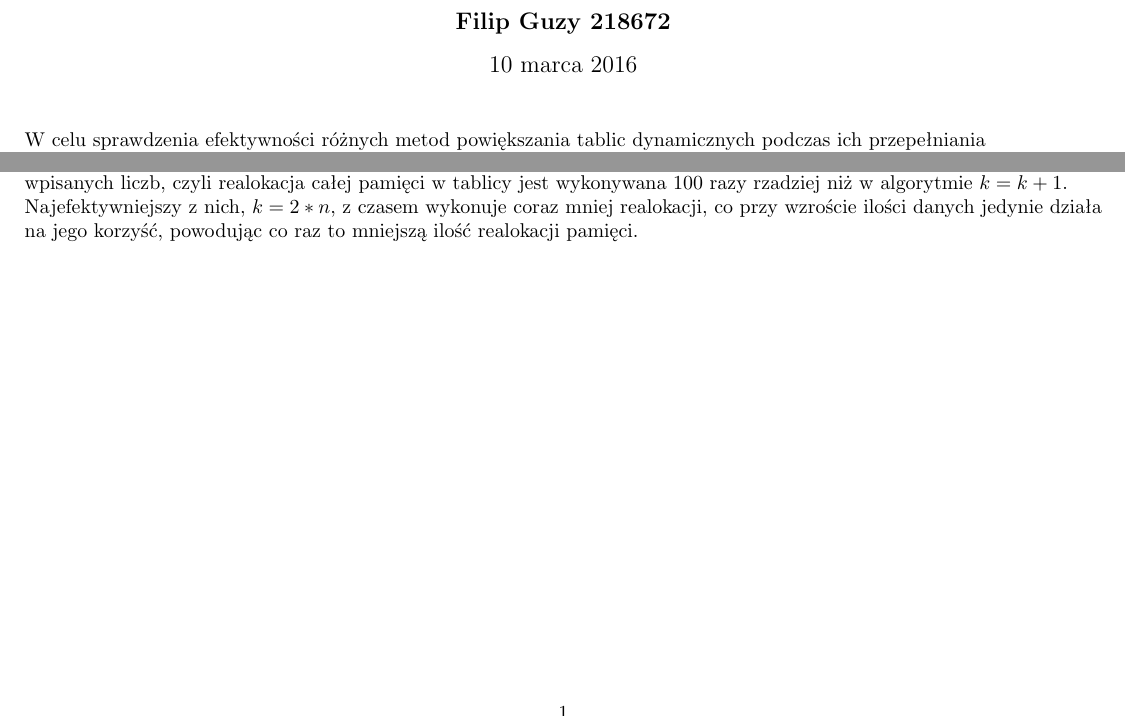
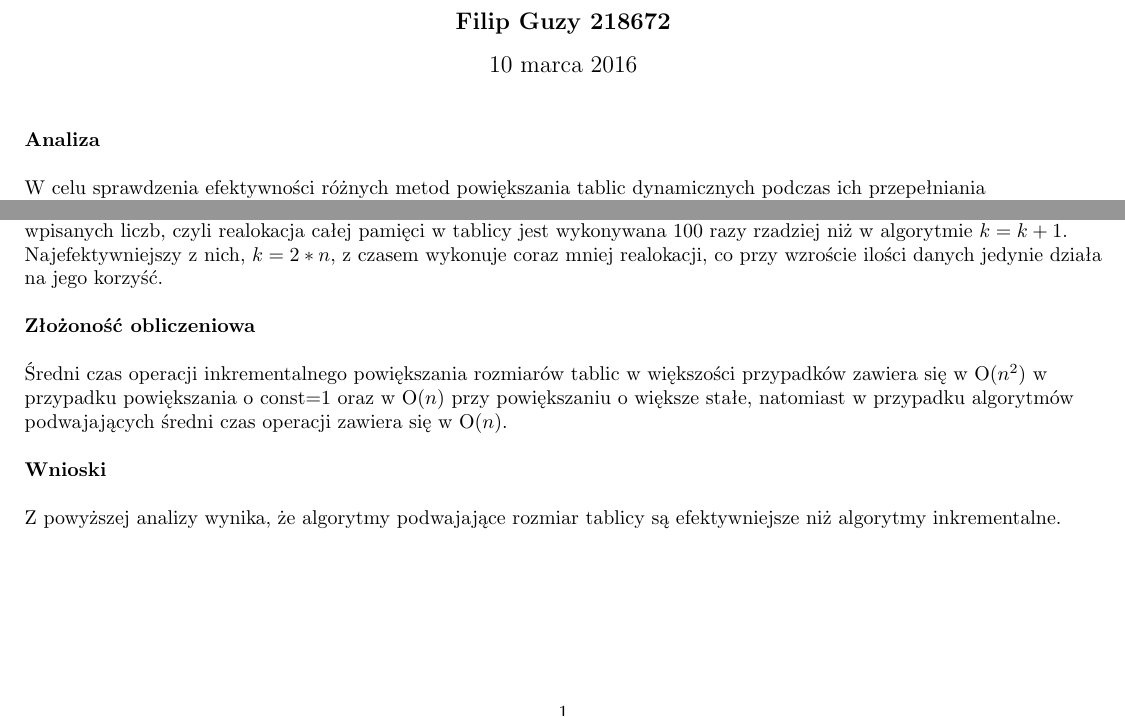
Before and after one commit to 218672/PAMSI, a LaTeX document (Lab1/sprawozdanie/sprawozdanie_1.tex): two parts of the page, joined at a grey line, cut so that both start at the same text. Compiled offline with pdfLaTeX.

Commit message:
Kompletne sprawozdanie

```diff
--- a/Lab1/sprawozdanie/sprawozdanie_1.tex
+++ b/Lab1/sprawozdanie/sprawozdanie_1.tex
@@ -11,6 +11,7 @@
 \maketitle
 
 \begin{flushleft}
+\textbf{Analiza} \newline \newline
 W celu sprawdzenia efektywności różnych metod powiększania tablic dynamicznych podczas ich przepełniania zaimplementowano trzy różne algorytmy wykonujące tę czynność. Zastosowano do nich odpowiednie oznaczenia (gdzie k to rozmiar tablicy):
 \begin{enumerate}
 \item $k=k+1$ - algorytm powiększający rozmiar tablicy dynamicznej o jeden w przypadku każdego przepełnienia, zapisany w pliku o nazwie tablice\_alg\_1.cpp.
@@ -31,7 +32,15 @@ $k=k+100$ & 0.00100005 & 0.00700009 & 0.0549999 & 3.010 & 333.233 & 32496.9 & -
 \end{tabular}
 \end{table}
 
-Jak można zauważyć, z wpisaniem miliarda liczb do tablicy w rozsądnym czasie poradził sobie jedynie algorytm $n=2*n$. Jest to zatem najefektywniejszy z trzech algorytmów. Gorsze wyniki uzyskał algorytm $n=n+100$, który czas alokacji miliona liczb w tablicy miał porównywalny z czasem alokacji miliarda liczb przez algorytm $k=2*k$. Najmniej efektywnie prezentuje się algorytm $k=k+1$, którego czas alokacji stu tysięcy liczb był porównywalny z czasem alokacji miliona liczb przez algorytm $k=k+100$ i miliarda przez algorytm $k=2*n$. Różnice pomiędzy efektywnością zapełniania tablicy i realokacji jej pamięci zaczynają być widoczne już na poziomie tysiąca wczytanych liczb, gdzie różnica w czasie pomiędzy $k=k+1$ a dwoma pozostałymi jest na poziomie dwóch rzędów. Różnica pomiędzy $k=k+100$ a $k=2*k$ uwidoczniła się podczas wczytania dziesięciu tysięcy liczb, gdzie czas wykonania $k=2*k$ był mniejszy o jeden rząd wielkości. Różnice te są efektem częstości realokacji pamięci dynamicznej dla tablicy podczas jej przepełniania się. W przypadku $k=k+1$ po osiągnięciu pierwszego przepełnienia pamięć realokowana jest za każdym powtórzeniem operacji wpisania elementu. Kolejny, efektywniejszy $k=k+100$ ma stały odstęp wykonywania realokacji po pierwszym przepełnieiu, który wynosi 100 wpisanych liczb, czyli realokacja całej pamięci w tablicy jest wykonywana 100 razy rzadziej niż w algorytmie $k=k+1$. Najefektywniejszy z nich, $k=2*n$, z czasem wykonuje coraz mniej realokacji, co przy wzroście ilości danych jedynie działa na jego korzyść, powodując co raz to mniejszą ilość realokacji pamięci.
+Jak można zauważyć, z wpisaniem miliarda liczb do tablicy w rozsądnym czasie poradził sobie jedynie algorytm $n=2*n$. Jest to zatem najefektywniejszy z trzech algorytmów. Gorsze wyniki uzyskał algorytm $n=n+100$, który czas alokacji miliona liczb w tablicy miał porównywalny z czasem alokacji miliarda liczb przez algorytm $k=2*k$. Najmniej efektywnie prezentuje się algorytm $k=k+1$, którego czas alokacji stu tysięcy liczb był porównywalny z czasem alokacji miliona liczb przez algorytm $k=k+100$ i miliarda przez algorytm $k=2*n$. Różnice pomiędzy efektywnością zapełniania tablicy i realokacji jej pamięci zaczynają być widoczne już na poziomie tysiąca wczytanych liczb, gdzie różnica w czasie pomiędzy $k=k+1$ a dwoma pozostałymi jest na poziomie dwóch rzędów. Różnica pomiędzy $k=k+100$ a $k=2*k$ uwidoczniła się podczas wczytania dziesięciu tysięcy liczb, gdzie czas wykonania $k=2*k$ był mniejszy o jeden rząd wielkości. Różnice te są efektem częstości realokacji pamięci dynamicznej dla tablicy podczas jej przepełniania się. W przypadku $k=k+1$ po osiągnięciu pierwszego przepełnienia pamięć realokowana jest za każdym powtórzeniem operacji wpisania elementu. Kolejny, efektywniejszy $k=k+100$ ma stały odstęp wykonywania realokacji po pierwszym przepełnieiu, który wynosi 100 wpisanych liczb, czyli realokacja całej pamięci w tablicy jest wykonywana 100 razy rzadziej niż w algorytmie $k=k+1$. Najefektywniejszy z nich, $k=2*n$, z czasem wykonuje coraz mniej realokacji, co przy wzroście ilości danych jedynie działa na jego korzyść. \newline
 
+\textbf{Złożoność obliczeniowa} \newline
+
+Średni czas operacji inkrementalnego powiększania rozmiarów tablic w większości przypadków zawiera się w O($n^2$) w przypadku powiększania o const=1 oraz w O($n$) przy powiększaniu o większe stałe, natomiast w przypadku algorytmów podwajających średni czas operacji zawiera się w O($n$). \newline
+
+
+\textbf{Wnioski} \newline
+
+Z powyższej analizy wynika, że algorytmy podwajające rozmiar tablicy są efektywniejsze niż algorytmy inkrementalne.
 \end{flushleft}
 \end{document}
```
Also changed, not shown: Lab1/sprawozdanie/sprawozdanie_1.pdf.
